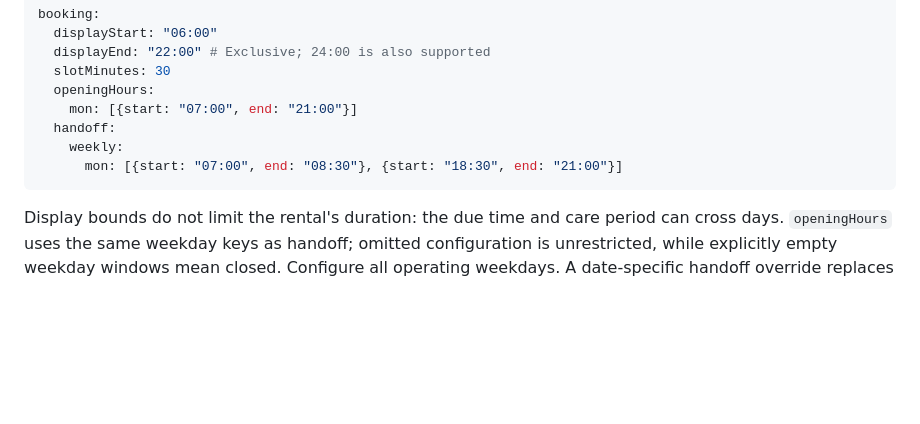
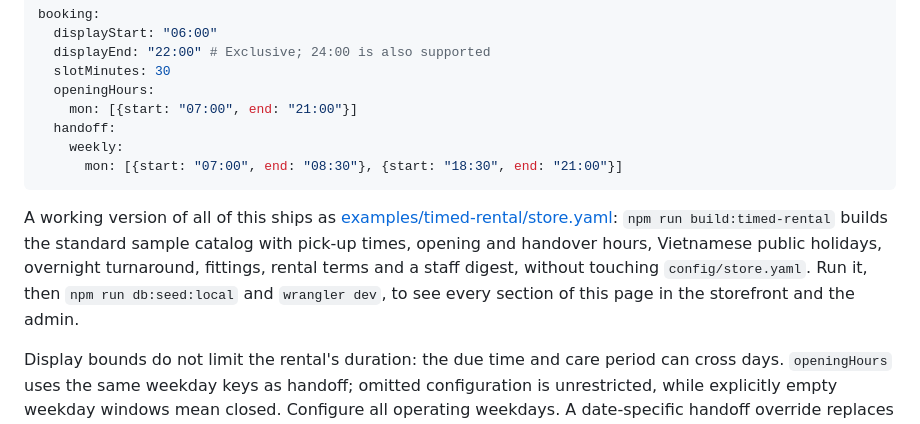
Before and after one commit to siska-tech/tiemora, a Markdown page: docs/booking.md, the part around the change. Drawn GitHub-style; blank space fills up the shorter version.

````diff
--- a/docs/booking.md
+++ b/docs/booking.md
@@ -180,6 +180,12 @@ booking:
       mon: [{start: "07:00", end: "08:30"}, {start: "18:30", end: "21:00"}]
 ```
 
+A working version of all of this ships as [examples/timed-rental/store.yaml](../examples/timed-rental/store.yaml):
+`npm run build:timed-rental` builds the standard sample catalog with pick-up times, opening and
+handover hours, Vietnamese public holidays, overnight turnaround, fittings, rental terms and a staff
+digest, without touching `config/store.yaml`. Run it, then `npm run db:seed:local` and `wrangler dev`,
+to see every section of this page in the storefront and the admin.
+
 Display bounds do not limit the rental's duration: the due time and care period can cross days.
 `openingHours` uses the same weekday keys as handoff; omitted configuration is unrestricted,
 while explicitly empty weekday windows mean closed. Configure all operating weekdays. A date-specific
````
Also changed, not shown: README.md (+3 -3 lines), docs/configuration.md (+4 -0 lines), docs/screenshot-rental-admin-timeline.png, docs/screenshot-rental-booking.png, 5 other files.
